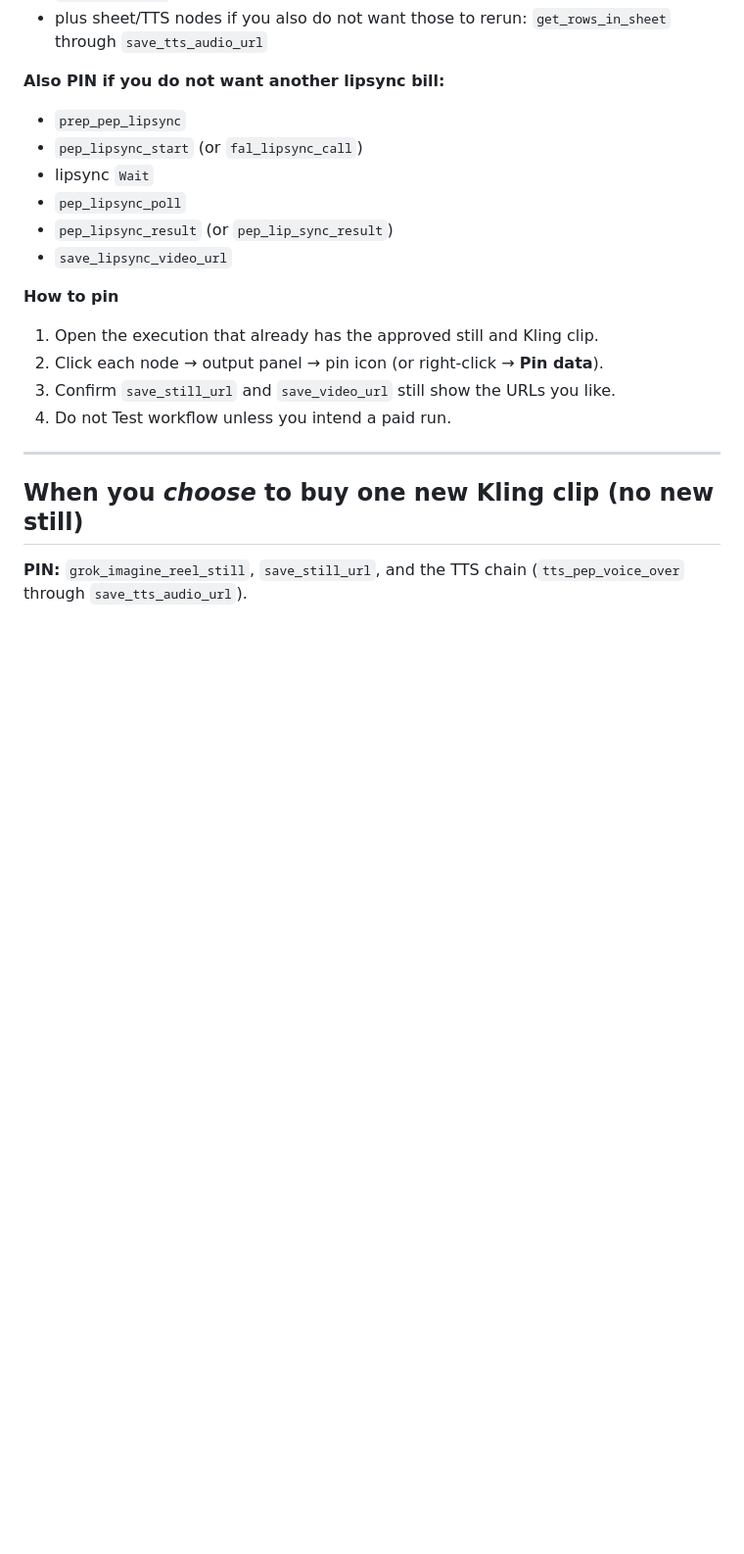
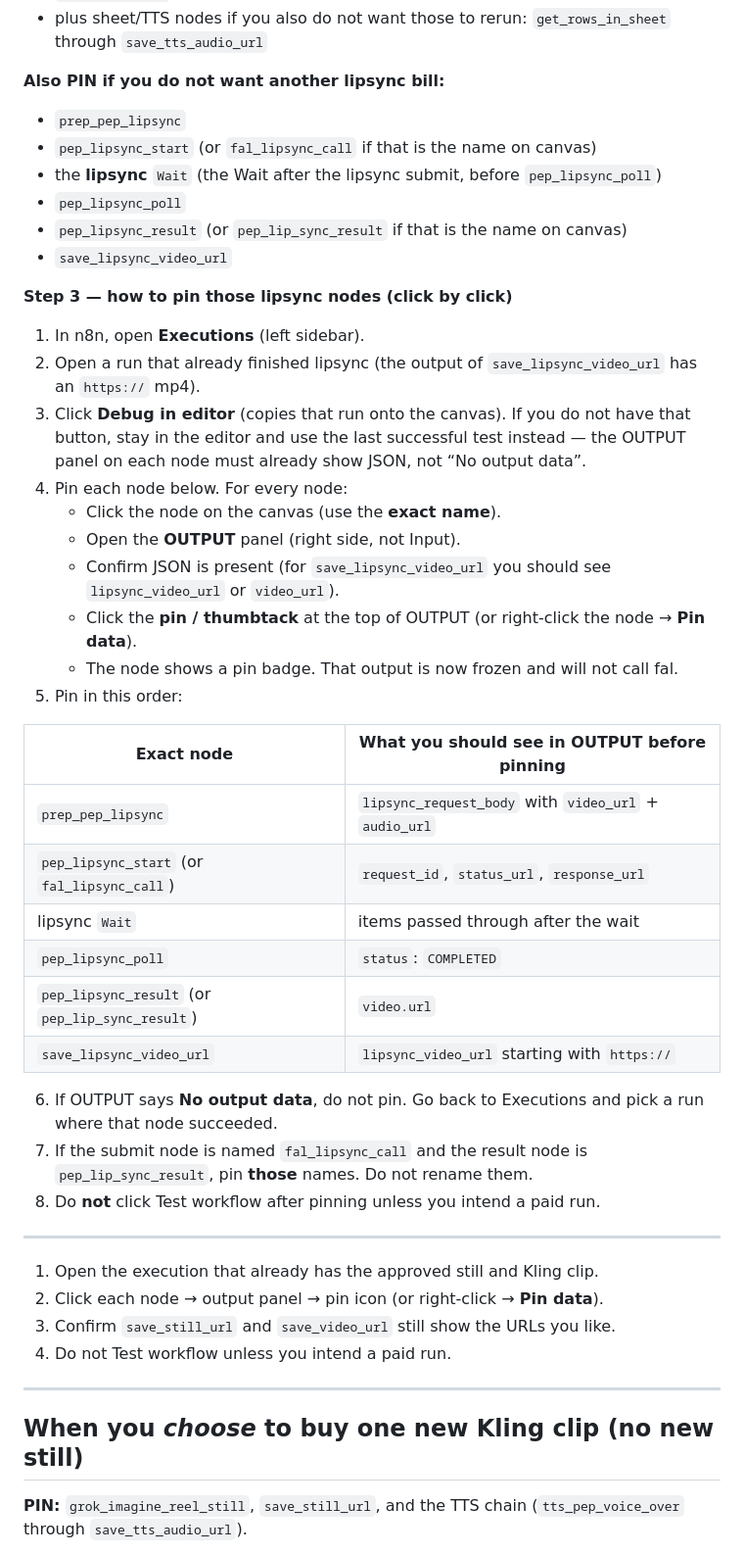
Before and after one commit to PalmBeach-Vitality/pep, a Markdown page: marketing/n8n-vid-gen-palm-beach-pep-execute.md, the part around the change. Shown at 98% size. Drawn GitHub-style; blank space fills up the shorter version.

Commit message:
Add click-by-click steps to pin lipsync nodes without a fal rerun
Pin prep_pep_lipsync through save_lipsync_video_url from a completed execution so Test workflow cannot bill another lipsync job.

Co-authored-by: Peptide Preppers <PalmBeach-Vitality@users.noreply.github.com>

```diff
--- a/marketing/n8n-vid-gen-palm-beach-pep-execute.md
+++ b/marketing/n8n-vid-gen-palm-beach-pep-execute.md
@@ -212,13 +212,39 @@ n8n cannot execute a mid-chain node alone. To run the workflow **without** a new
 **Also PIN if you do not want another lipsync bill:**
 
 - `prep_pep_lipsync`
-- `pep_lipsync_start` (or `fal_lipsync_call`)
-- lipsync `Wait`
+- `pep_lipsync_start` (or `fal_lipsync_call` if that is the name on canvas)
+- the **lipsync** `Wait` (the Wait after the lipsync submit, before `pep_lipsync_poll`)
 - `pep_lipsync_poll`
-- `pep_lipsync_result` (or `pep_lip_sync_result`)
+- `pep_lipsync_result` (or `pep_lip_sync_result` if that is the name on canvas)
 - `save_lipsync_video_url`
 
-**How to pin**
+**Step 3 — how to pin those lipsync nodes (click by click)**
+
+1. In n8n, open **Executions** (left sidebar).
+2. Open a run that already finished lipsync (the output of `save_lipsync_video_url` has an `https://` mp4).
+3. Click **Debug in editor** (copies that run onto the canvas). If you do not have that button, stay in the editor and use the last successful test instead — the OUTPUT panel on each node must already show JSON, not “No output data”.
+4. Pin each node below. For every node:
+   - Click the node on the canvas (use the **exact name**).
+   - Open the **OUTPUT** panel (right side, not Input).
+   - Confirm JSON is present (for `save_lipsync_video_url` you should see `lipsync_video_url` or `video_url`).
+   - Click the **pin / thumbtack** at the top of OUTPUT (or right-click the node → **Pin data**).
+   - The node shows a pin badge. That output is now frozen and will not call fal.
+5. Pin in this order:
+
+| Exact node | What you should see in OUTPUT before pinning |
+|---|---|
+| `prep_pep_lipsync` | `lipsync_request_body` with `video_url` + `audio_url` |
+| `pep_lipsync_start` (or `fal_lipsync_call`) | `request_id`, `status_url`, `response_url` |
+| lipsync `Wait` | items passed through after the wait |
+| `pep_lipsync_poll` | `status`: `COMPLETED` |
+| `pep_lipsync_result` (or `pep_lip_sync_result`) | `video.url` |
+| `save_lipsync_video_url` | `lipsync_video_url` starting with `https://` |
+
+6. If OUTPUT says **No output data**, do not pin. Go back to Executions and pick a run where that node succeeded.
+7. If the submit node is named `fal_lipsync_call` and the result node is `pep_lip_sync_result`, pin **those** names. Do not rename them.
+8. Do **not** click Test workflow after pinning unless you intend a paid run.
+
+---
 
 1. Open the execution that already has the approved still and Kling clip.
 2. Click each node → output panel → pin icon (or right-click → **Pin data**).
```
